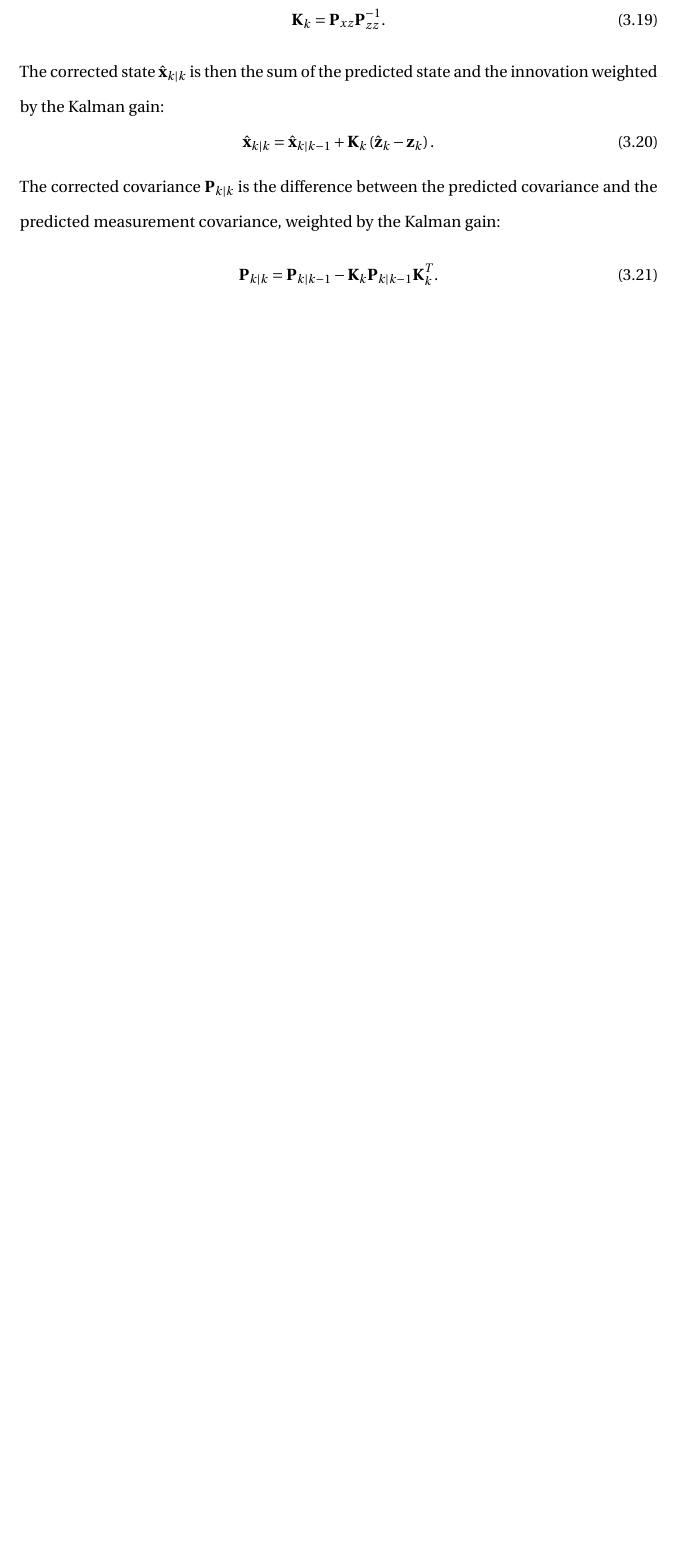
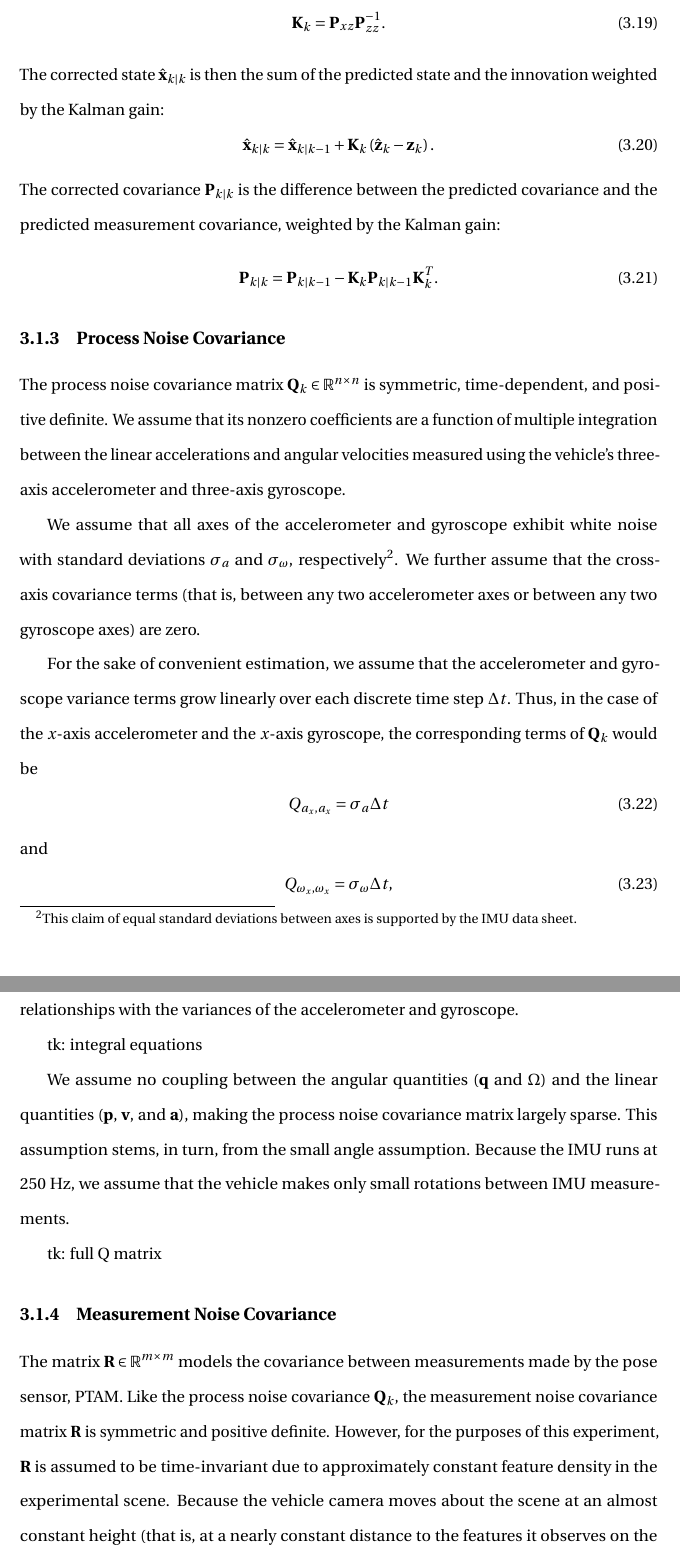
Before and after one commit to josheddy/ms_thesis, a LaTeX thesis (main.tex, which reads Alg_Design.tex): part of page 17 of 23 before the commit and two parts of pages 17 and 18 of 24 after it, the two joined at a grey line, cut so that both start at the same text, the shorter picture padded with empty space. Compiled offline with pdfLaTeX.

Commit message:
added Q and R sections to Alg_Design

```diff
--- a/Alg_Design.tex
+++ b/Alg_Design.tex
@@ -109,7 +109,7 @@ The state-measurement cross-covariance $\mathbf{P}_{xz}$ is then
 \mathbf{P}_{xz} = \sum^{2n}_{i=0} W^{i}_{c} \left( \mathbf{\chi}^{i}_{k | k-1} - \hat{\mathbf{x}}_{k | k-1} \right) \left( \mathbf{\gamma}^{i}_{k} - \hat{\mathbf{z}}_{k} \right)^{T} .
 \end{equation}
 %
-The Kalman gain $\mathbf{K}_{k}$ is then computed as
+Next, we compute the Kalman gain $\mathbf{K}_{k}$ per the definition
 %
 \begin{equation}
 \mathbf{K}_{k} = \mathbf{P}_{xz} \mathbf{P}^{-1}_{zz}.
@@ -127,3 +127,33 @@ The corrected covariance $\mathbf{P}_{k | k}$ is the difference between the pred
 \mathbf{P}_{k | k} = \mathbf{P}_{k | k-1} - \mathbf{K}_{k} \mathbf{P}_{k | k-1} \mathbf{K}_{k}^{T} .
 \end{equation}
 
+\subsection{Process Noise Covariance} \label{sec:Q_Matrix}
+
+The process noise covariance matrix $\mathbf{Q}_{k} \in \mathbb{R}^{n \times n}$ is symmetric, time-dependent, and positive definite. We assume that its nonzero coefficients are a function of multiple integration between the linear accelerations and angular velocities measured using the vehicle's three-axis accelerometer and three-axis gyroscope.
+
+We assume that all axes of the accelerometer and gyroscope exhibit white noise with standard deviations $\sigma_{a}$ and $\sigma_{\omega}$, respectively\footnote{This claim of equal standard deviations between axes is supported by the IMU data sheet.}. We further assume that the cross-axis covariance terms (that is, between any two accelerometer axes or between any two gyroscope axes) are zero.
+
+For the sake of convenient estimation, we assume that the accelerometer and gyroscope variance terms grow linearly over each discrete time step $\Delta t$. Thus, in the case of the $x$-axis accelerometer and the $x$-axis gyroscope, the corresponding terms of $\mathbf{Q}_{k}$ would be
+%
+\begin{equation}
+Q_{a_{x},a_{x}} = \sigma_{a} \Delta t
+\end{equation}
+%
+and
+%
+\begin{equation}
+Q_{\omega_{x},\omega_{x}} = \sigma_{\omega} \Delta t ,
+\end{equation}
+%
+respectively. We can now estimate the other nonzero terms of $\mathbf{Q}_{k}$ per their integral relationships with the variances of the accelerometer and gyroscope.
+
+tk: integral equations
+
+We assume no coupling between the angular quantities ($\mathbf{q}$ and $\mathbf{\Omega}$) and the linear quantities ($\mathbf{p}$, $\mathbf{v}$, and $\mathbf{a}$), making the process noise covariance matrix largely sparse. This assumption stems, in turn, from the small angle assumption. Because the IMU runs at 250~Hz, we assume that the vehicle makes only small rotations between IMU measurements.
+
+tk: full Q matrix
+
+
+\subsection{Measurement Noise Covariance} \label{sec:R_Matrix}
+
+The matrix $\mathbf{R} \in \mathbb{R}^{m \times m}$ models the covariance between measurements made by the pose sensor, PTAM. Like the process noise covariance $\mathbf{Q}_{k}$, the measurement noise covariance matrix $\mathbf{R}$ is symmetric and positive definite. However, for the purposes of this experiment, $\mathbf{R}$ is assumed to be time-invariant due to approximately constant feature density in the experimental scene. Because the vehicle camera moves about the scene at an almost constant height (that is, at a nearly constant distance to the features it observes on the floor), the measurement noise covariance of the pose sensor is assumed to be approximately constant in time. The coefficients of $\mathbf{R}$ were estimated by numerically computing the covariance between raw measurements from PTAM and the ground truth supplied by Vicon.
```
Also changed, not shown: main.pdf, Alg_Design.tex (28 more changed lines), 5 other files.
